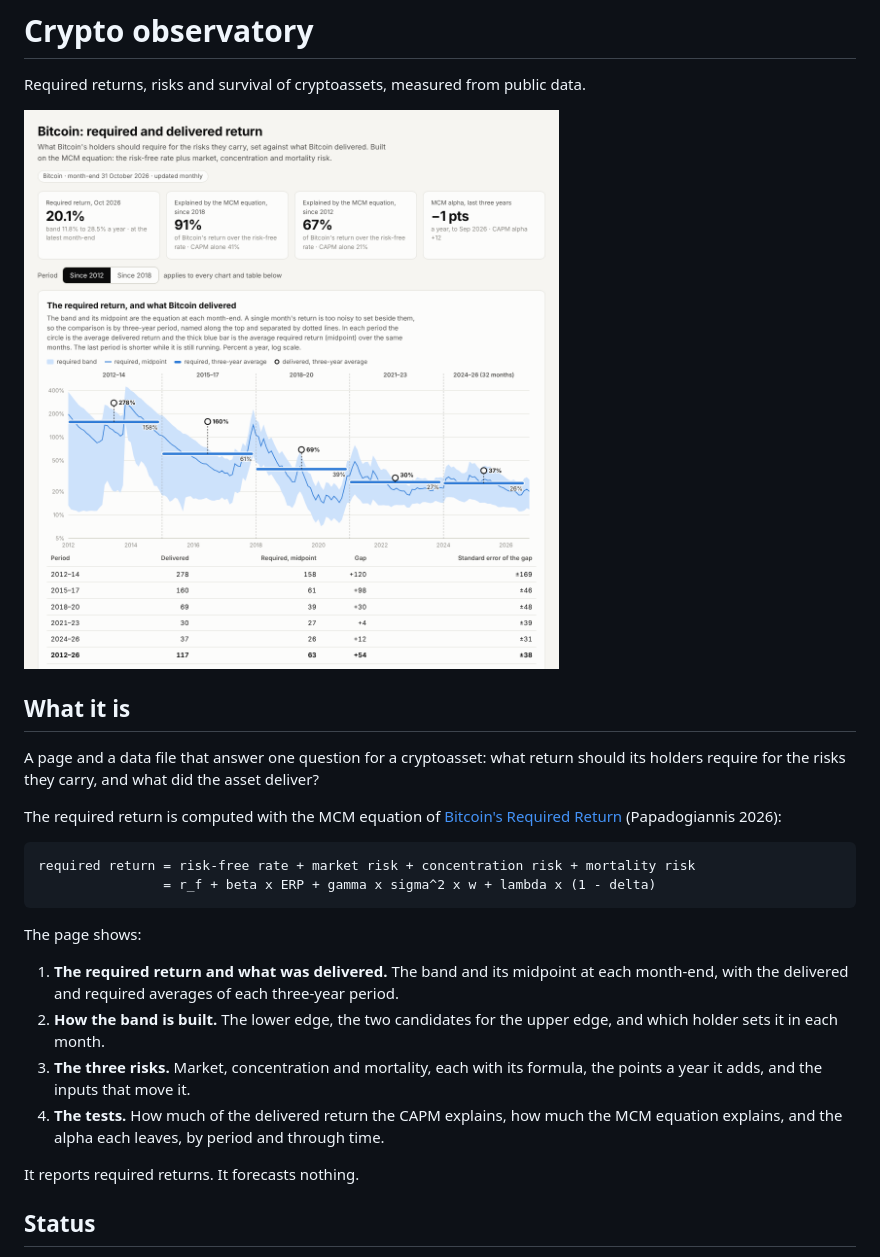
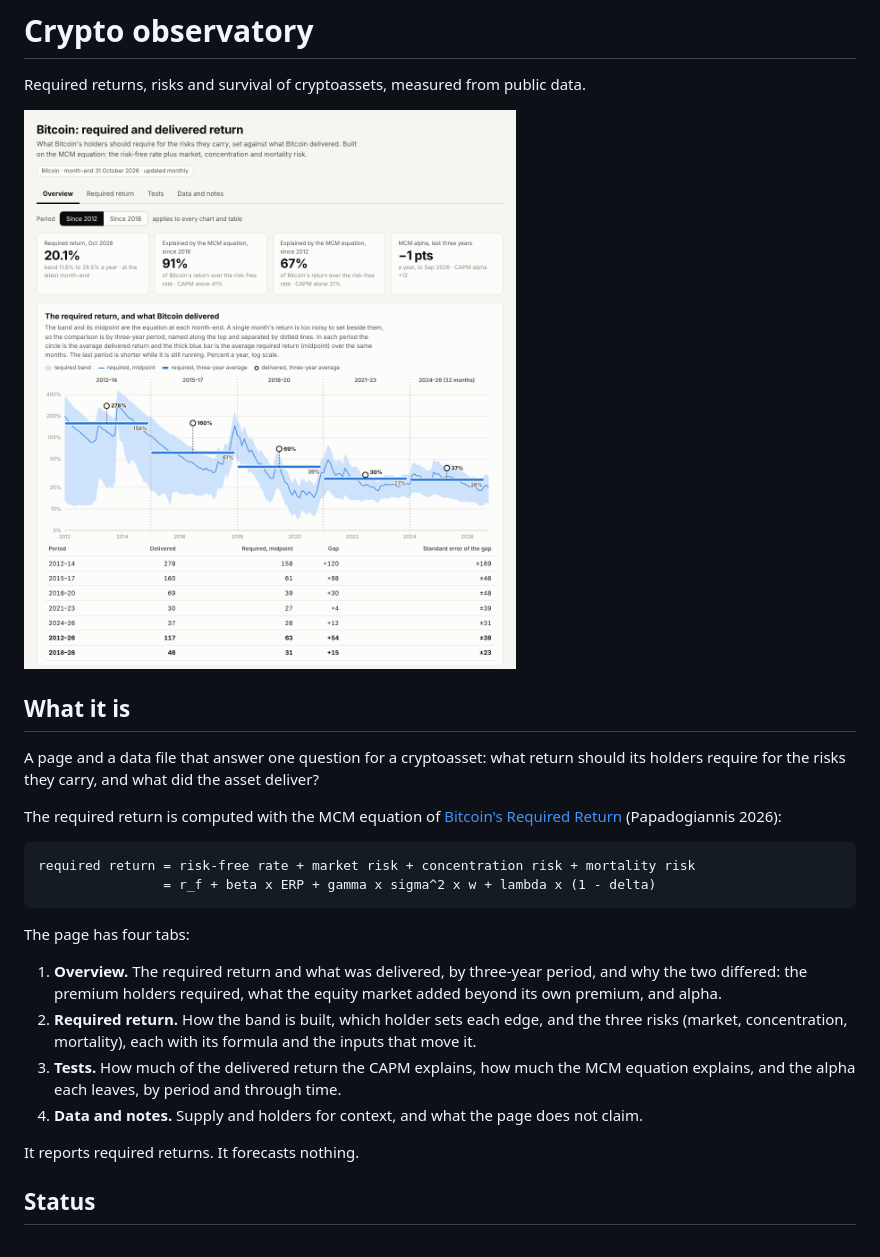
Before and after one commit to apapadogiannis/crypto-observatory, a Markdown page: README.md, the part around the change. GitHub-like rendering; pictures changed too: docs/screenshot.png.

````diff
--- a/README.md
+++ b/README.md
@@ -17,16 +17,16 @@ required return = risk-free rate + market risk + concentration risk + mortality
                 = r_f + beta x ERP + gamma x sigma^2 x w + lambda x (1 - delta)
 ```
 
-The page shows:
+The page has four tabs:
 
-1. **The required return and what was delivered.** The band and its midpoint at each month-end,
-   with the delivered and required averages of each three-year period.
-2. **How the band is built.** The lower edge, the two candidates for the upper edge, and which
-   holder sets it in each month.
-3. **The three risks.** Market, concentration and mortality, each with its formula, the points a
-   year it adds, and the inputs that move it.
-4. **The tests.** How much of the delivered return the CAPM explains, how much the MCM equation
-   explains, and the alpha each leaves, by period and through time.
+1. **Overview.** The required return and what was delivered, by three-year period, and why the two
+   differed: the premium holders required, what the equity market added beyond its own premium, and
+   alpha.
+2. **Required return.** How the band is built, which holder sets each edge, and the three risks
+   (market, concentration, mortality), each with its formula and the inputs that move it.
+3. **Tests.** How much of the delivered return the CAPM explains, how much the MCM equation explains,
+   and the alpha each leaves, by period and through time.
+4. **Data and notes.** Supply and holders for context, and what the page does not claim.
 
 It reports required returns. It forecasts nothing.
 
````
Also changed, not shown: 3 other files.
